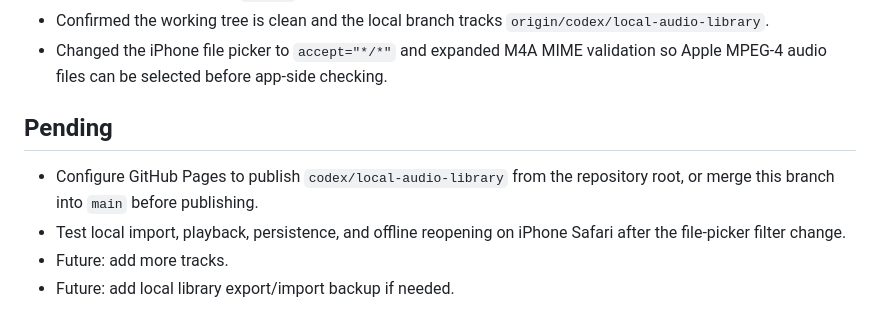
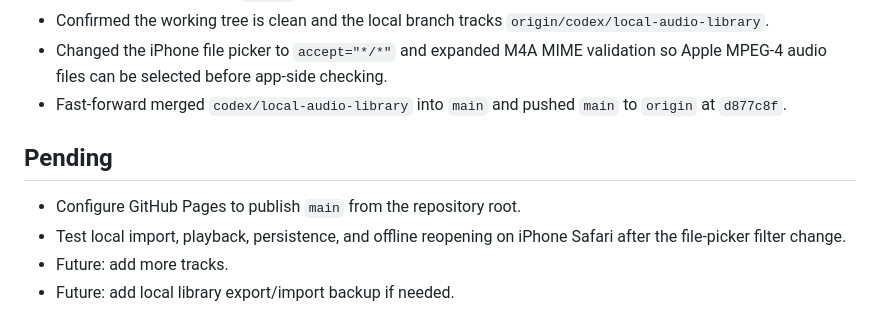
Before and after one commit to zhumunan6-jpg/ios-, a Markdown page: PROGRESS.md, the part around the change. Drawn GitHub-style.

Commit message:
docs: record main branch merge

```diff
--- a/PROGRESS.md
+++ b/PROGRESS.md
@@ -35,10 +35,11 @@ Updated: 2026-09-05
 - Committed the local audio library as `a4573fd feat: add local audio library` on `codex/local-audio-library` and pushed the branch to `origin`.
 - Confirmed the working tree is clean and the local branch tracks `origin/codex/local-audio-library`.
 - Changed the iPhone file picker to `accept="*/*"` and expanded M4A MIME validation so Apple MPEG-4 audio files can be selected before app-side checking.
+- Fast-forward merged `codex/local-audio-library` into `main` and pushed `main` to `origin` at `d877c8f`.
 
 ## Pending
 
-- Configure GitHub Pages to publish `codex/local-audio-library` from the repository root, or merge this branch into `main` before publishing.
+- Configure GitHub Pages to publish `main` from the repository root.
 - Test local import, playback, persistence, and offline reopening on iPhone Safari after the file-picker filter change.
 - Future: add more tracks.
 - Future: add local library export/import backup if needed.
```
